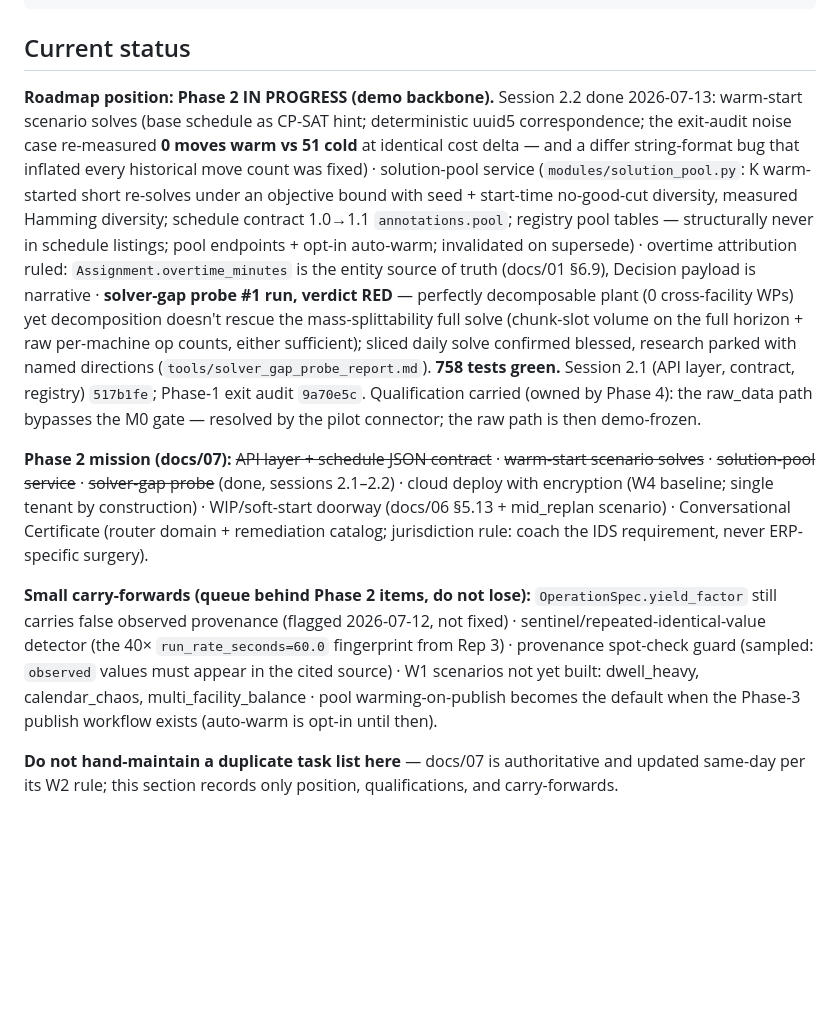
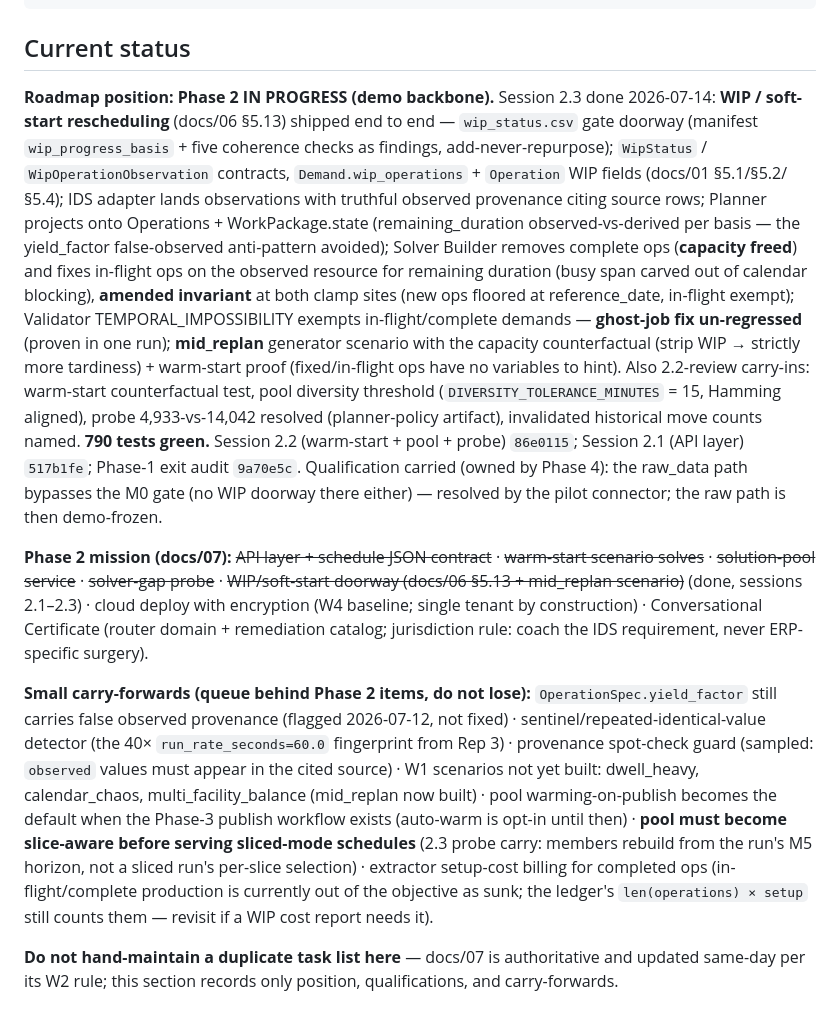
Before and after one commit to radyk/mre, a Markdown page: CLAUDE.md, the part around the change. Rendered like a GitHub page; blank space fills up the shorter version.

```diff
--- a/CLAUDE.md
+++ b/CLAUDE.md
@@ -89,36 +89,38 @@ tests/                Tests derived from the specs — write them from the spec
 
 ## Current status
 
-**Roadmap position: Phase 2 IN PROGRESS (demo backbone).** Session 2.2 done
-2026-07-13: warm-start scenario solves (base schedule as CP-SAT hint;
-deterministic uuid5 correspondence; the exit-audit noise case re-measured
-**0 moves warm vs 51 cold** at identical cost delta — and a differ
-string-format bug that inflated every historical move count was fixed) ·
-solution-pool service (`modules/solution_pool.py`: K warm-started short
-re-solves under an objective bound with seed + start-time no-good-cut
-diversity, measured Hamming diversity; schedule contract 1.0→1.1
-`annotations.pool`; registry pool tables — structurally never in schedule
-listings; pool endpoints + opt-in auto-warm; invalidated on supersede) ·
-overtime attribution ruled: `Assignment.overtime_minutes` is the entity
-source of truth (docs/01 §6.9), Decision payload is narrative ·
-**solver-gap probe #1 run, verdict RED** — perfectly decomposable plant
-(0 cross-facility WPs) yet decomposition doesn't rescue the
-mass-splittability full solve (chunk-slot volume on the full horizon +
-raw per-machine op counts, either sufficient); sliced daily solve
-confirmed blessed, research parked with named directions
-(`tools/solver_gap_probe_report.md`). **758 tests green.** Session 2.1
-(API layer, contract, registry) `517b1fe`; Phase-1 exit audit `9a70e5c`.
-Qualification carried (owned by Phase 4): the raw_data path bypasses the
-M0 gate — resolved by the pilot connector; the raw path is then
-demo-frozen.
+**Roadmap position: Phase 2 IN PROGRESS (demo backbone).** Session 2.3 done
+2026-07-14: **WIP / soft-start rescheduling** (docs/06 §5.13) shipped end to
+end — `wip_status.csv` gate doorway (manifest `wip_progress_basis` + five
+coherence checks as findings, add-never-repurpose); `WipStatus` /
+`WipOperationObservation` contracts, `Demand.wip_operations` + `Operation`
+WIP fields (docs/01 §5.1/§5.2/§5.4); IDS adapter lands observations with
+truthful observed provenance citing source rows; Planner projects onto
+Operations + WorkPackage.state (remaining_duration observed-vs-derived per
+basis — the yield_factor false-observed anti-pattern avoided); Solver Builder
+removes complete ops (**capacity freed**) and fixes in-flight ops on the
+observed resource for remaining duration (busy span carved out of calendar
+blocking), **amended invariant** at both clamp sites (new ops floored at
+reference_date, in-flight exempt); Validator TEMPORAL_IMPOSSIBILITY exempts
+in-flight/complete demands — **ghost-job fix un-regressed** (proven in one
+run); **mid_replan** generator scenario with the capacity counterfactual
+(strip WIP → strictly more tardiness) + warm-start proof (fixed/in-flight ops
+have no variables to hint). Also 2.2-review carry-ins: warm-start
+counterfactual test, pool diversity threshold (`DIVERSITY_TOLERANCE_MINUTES`
+= 15, Hamming aligned), probe 4,933-vs-14,042 resolved (planner-policy
+artifact), invalidated historical move counts named. **790 tests green.**
+Session 2.2 (warm-start + pool + probe) `86e0115`; Session 2.1 (API layer)
+`517b1fe`; Phase-1 exit audit `9a70e5c`. Qualification carried (owned by
+Phase 4): the raw_data path bypasses the M0 gate (no WIP doorway there either)
+— resolved by the pilot connector; the raw path is then demo-frozen.
 
 **Phase 2 mission (docs/07):** ~~API layer + schedule JSON contract~~ ·
 ~~warm-start scenario solves~~ · ~~solution-pool service~~ · ~~solver-gap
-probe~~ (done, sessions 2.1–2.2) · cloud deploy with encryption (W4
-baseline; single tenant by construction) · WIP/soft-start doorway
-(docs/06 §5.13 + mid_replan scenario) · Conversational Certificate (router
-domain + remediation catalog; jurisdiction rule: coach the IDS requirement,
-never ERP-specific surgery).
+probe~~ · ~~WIP/soft-start doorway (docs/06 §5.13 + mid_replan scenario)~~
+(done, sessions 2.1–2.3) · cloud deploy with encryption (W4 baseline; single
+tenant by construction) · Conversational Certificate (router domain +
+remediation catalog; jurisdiction rule: coach the IDS requirement, never
+ERP-specific surgery).
 
 **Small carry-forwards (queue behind Phase 2 items, do not lose):**
 `OperationSpec.yield_factor` still carries false observed provenance
@@ -126,8 +128,14 @@ never ERP-specific surgery).
 (the 40× `run_rate_seconds=60.0` fingerprint from Rep 3) · provenance
 spot-check guard (sampled: `observed` values must appear in the cited source) ·
 W1 scenarios not yet built: dwell_heavy, calendar_chaos,
-multi_facility_balance · pool warming-on-publish becomes the default when
-the Phase-3 publish workflow exists (auto-warm is opt-in until then).
+multi_facility_balance (mid_replan now built) · pool warming-on-publish
+becomes the default when the Phase-3 publish workflow exists (auto-warm is
+opt-in until then) · **pool must become slice-aware before serving
+sliced-mode schedules** (2.3 probe carry: members rebuild from the run's
+M5 horizon, not a sliced run's per-slice selection) · extractor setup-cost
+billing for completed ops (in-flight/complete production is currently out of
+the objective as sunk; the ledger's `len(operations) × setup` still counts
+them — revisit if a WIP cost report needs it).
 
 **Do not hand-maintain a duplicate task list here** — docs/07 is authoritative
 and updated same-day per its W2 rule; this section records only position,
```
Also changed, not shown: docs/07-roadmap.md (+2 -2 lines).
